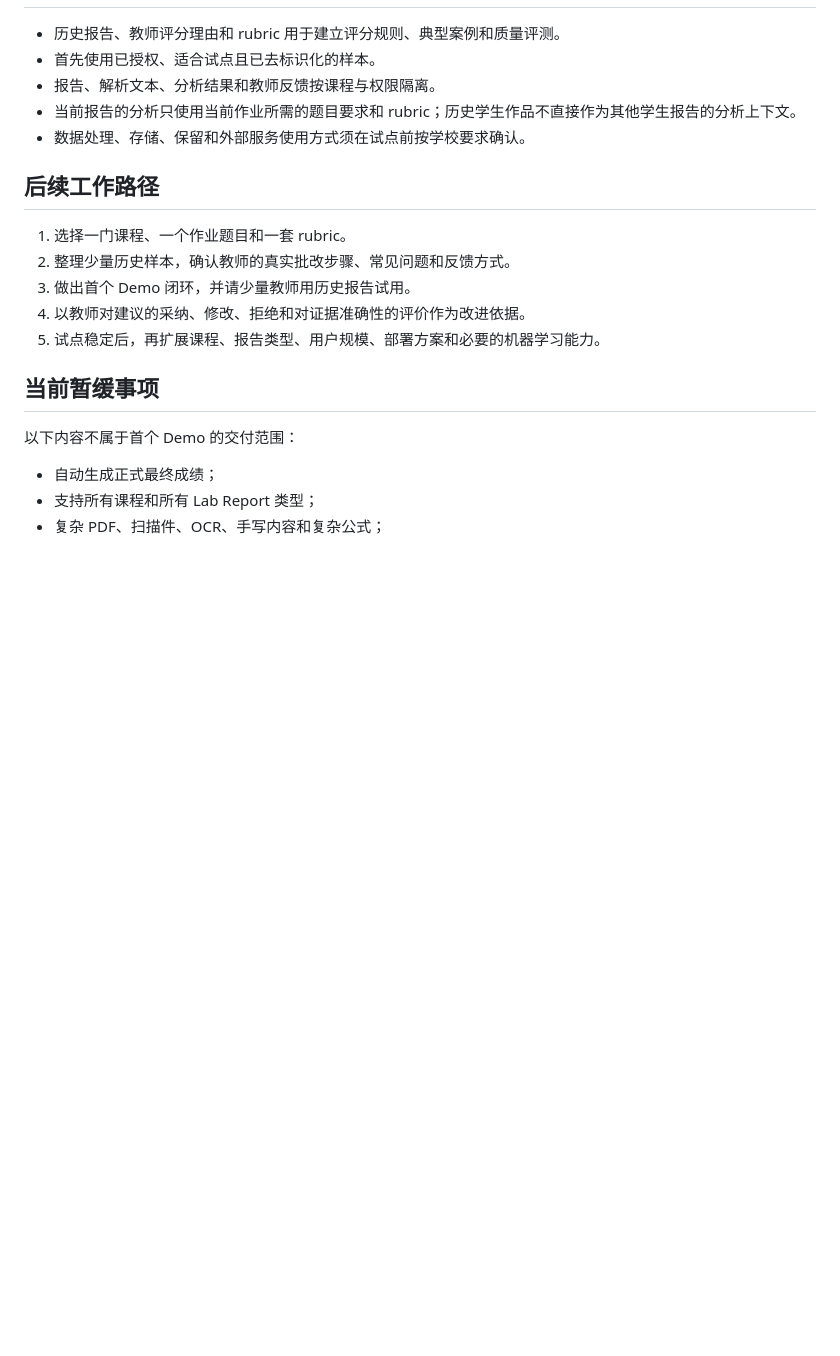
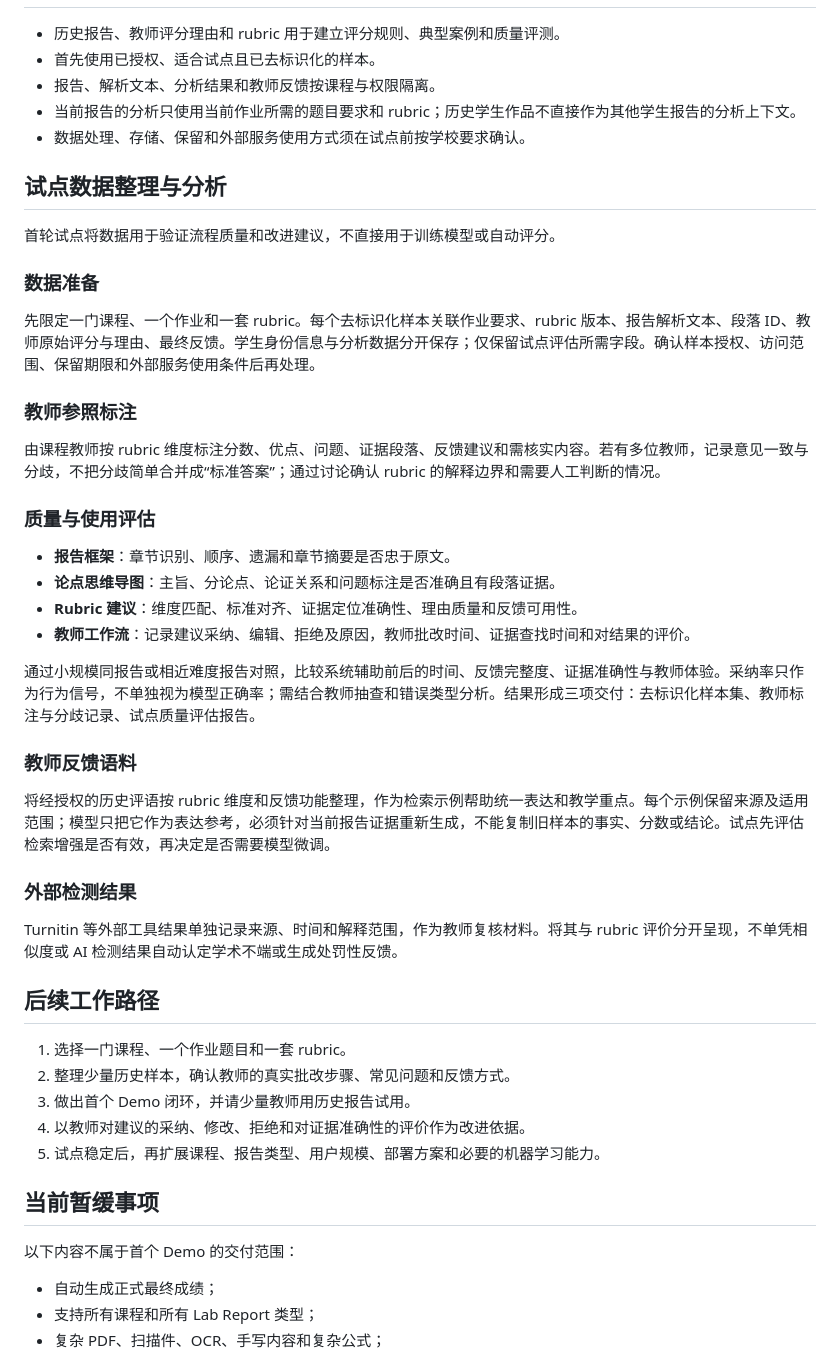
Before and after one commit to CarryLewis/lab-report-assistant, a Markdown page: PROJECT_BRIEF.md, the part around the change. Rendered like a GitHub page; blank space fills up the shorter version.

Commit message:
docs: add pilot data evaluation plan

```diff
--- a/PROJECT_BRIEF.md
+++ b/PROJECT_BRIEF.md
@@ -90,6 +90,35 @@ AI 负责理解英文报告、提取结构、按 rubric 提出带原文证据的
 - 当前报告的分析只使用当前作业所需的题目要求和 rubric；历史学生作品不直接作为其他学生报告的分析上下文。
 - 数据处理、存储、保留和外部服务使用方式须在试点前按学校要求确认。
 
+## 试点数据整理与分析
+
+首轮试点将数据用于验证流程质量和改进建议，不直接用于训练模型或自动评分。
+
+### 数据准备
+
+先限定一门课程、一个作业和一套 rubric。每个去标识化样本关联作业要求、rubric 版本、报告解析文本、段落 ID、教师原始评分与理由、最终反馈。学生身份信息与分析数据分开保存；仅保留试点评估所需字段。确认样本授权、访问范围、保留期限和外部服务使用条件后再处理。
+
+### 教师参照标注
+
+由课程教师按 rubric 维度标注分数、优点、问题、证据段落、反馈建议和需核实内容。若有多位教师，记录意见一致与分歧，不把分歧简单合并成“标准答案”；通过讨论确认 rubric 的解释边界和需要人工判断的情况。
+
+### 质量与使用评估
+
+- **报告框架**：章节识别、顺序、遗漏和章节摘要是否忠于原文。
+- **论点思维导图**：主旨、分论点、论证关系和问题标注是否准确且有段落证据。
+- **Rubric 建议**：维度匹配、标准对齐、证据定位准确性、理由质量和反馈可用性。
+- **教师工作流**：记录建议采纳、编辑、拒绝及原因，教师批改时间、证据查找时间和对结果的评价。
+
+通过小规模同报告或相近难度报告对照，比较系统辅助前后的时间、反馈完整度、证据准确性与教师体验。采纳率只作为行为信号，不单独视为模型正确率；需结合教师抽查和错误类型分析。结果形成三项交付：去标识化样本集、教师标注与分歧记录、试点质量评估报告。
+
+### 教师反馈语料
+
+将经授权的历史评语按 rubric 维度和反馈功能整理，作为检索示例帮助统一表达和教学重点。每个示例保留来源及适用范围；模型只把它作为表达参考，必须针对当前报告证据重新生成，不能复制旧样本的事实、分数或结论。试点先评估检索增强是否有效，再决定是否需要模型微调。
+
+### 外部检测结果
+
+Turnitin 等外部工具结果单独记录来源、时间和解释范围，作为教师复核材料。将其与 rubric 评价分开呈现，不单凭相似度或 AI 检测结果自动认定学术不端或生成处罚性反馈。
+
 ## 后续工作路径
 
 1. 选择一门课程、一个作业题目和一套 rubric。
```
